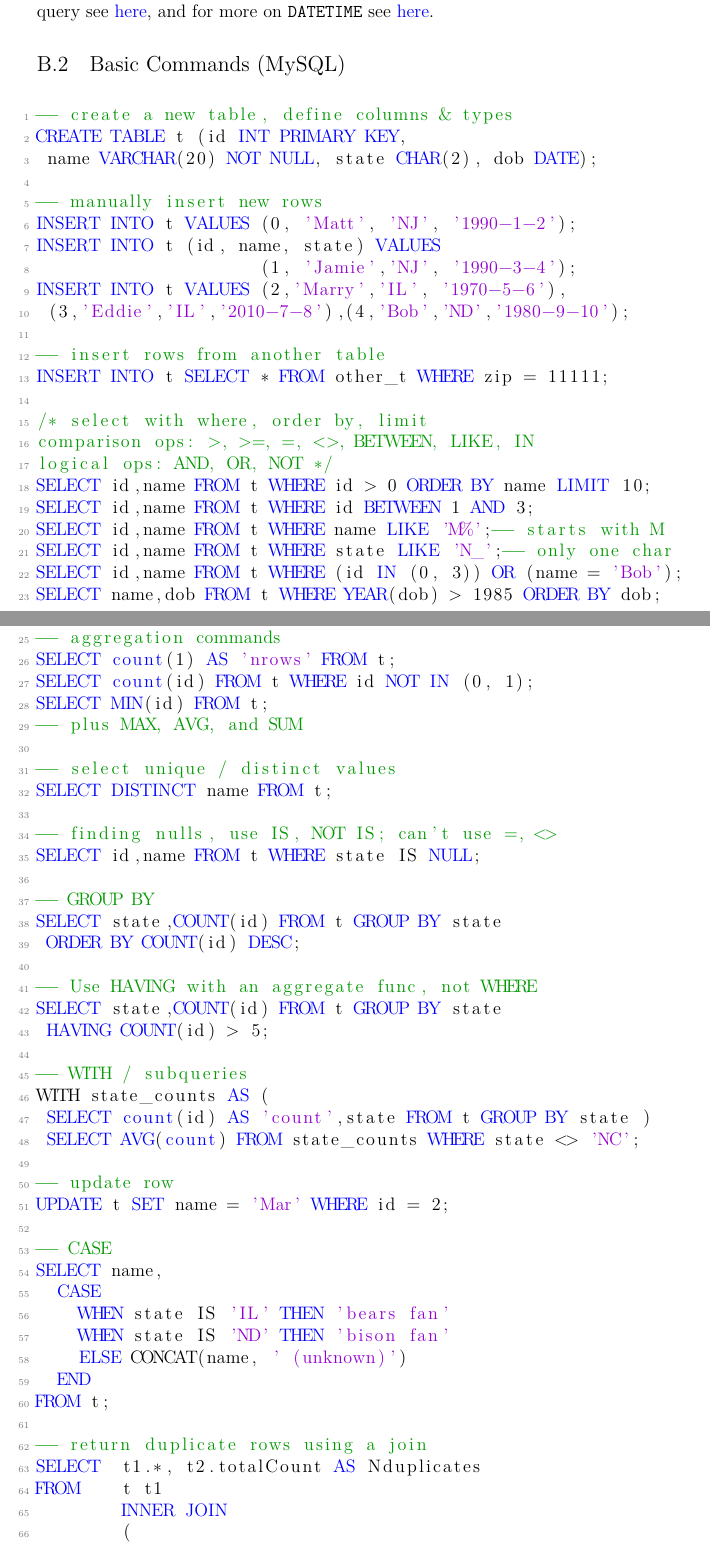
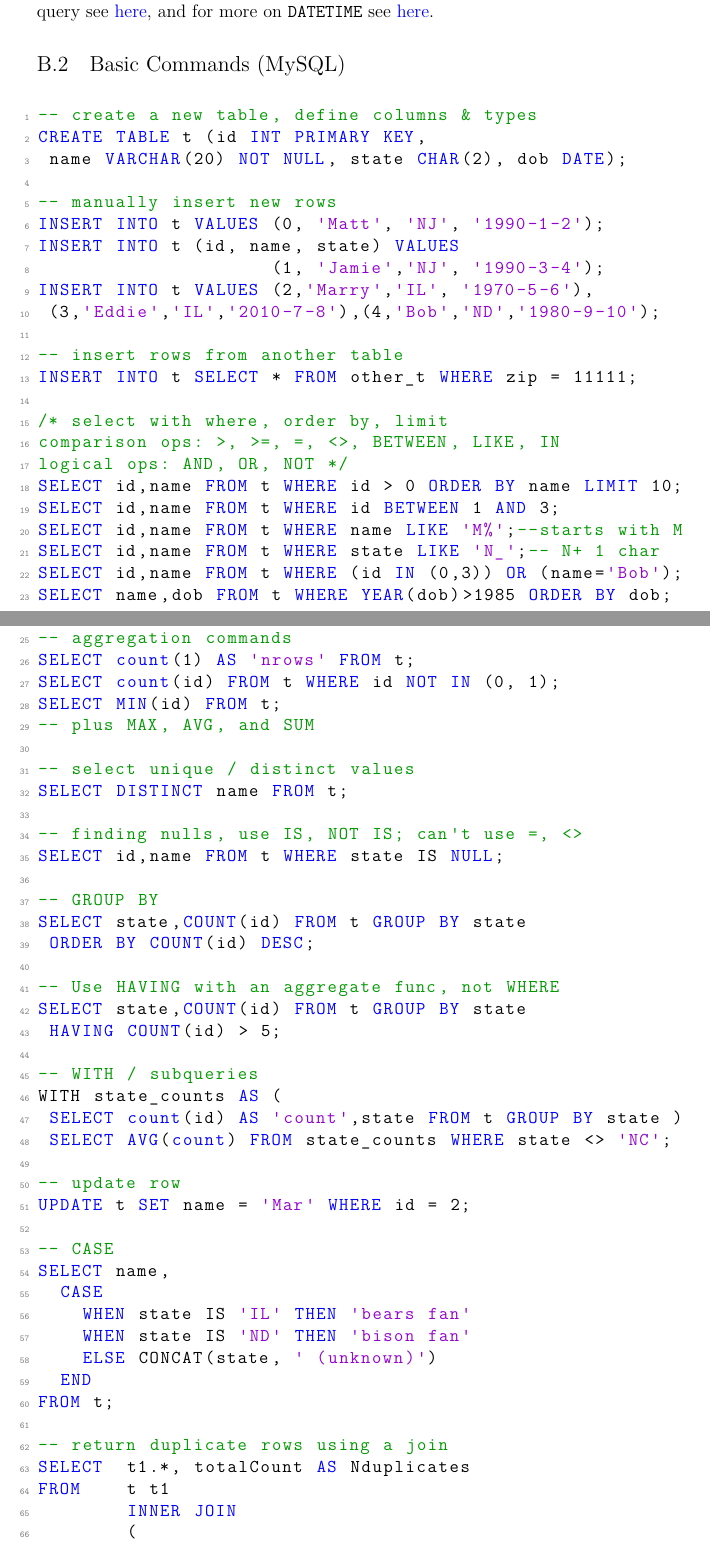
Before and after one commit to mepland/data_science_notes, a LaTeX thesis (ds_notes-epland.tex, which reads sections/appendixes/sql.tex): two parts of pages 41 and 42 of 59, joined at a grey line, cut so that both start at the same text. Compiled offline with pdfLaTeX.

Commit message:
small tweaks, fixed up listings appearance

```diff
--- a/ds_notes-epland.tex
+++ b/ds_notes-epland.tex
@@ -99,6 +99,8 @@
 \lstset{
   backgroundcolor=\color{white},     % choose the background color; you must add \usepackage{color} or \usepackage{xcolor}; should come as last argument
   % basicstyle=\ssmall,                % the size of the fonts that are used for the code
+  basicstyle=\ttfamily,              % make font tt
+  upquote=true,                      % make all single quotes straight up and down
   breakatwhitespace=false,           % sets if automatic breaks should only happen at whitespace
   breaklines=true,                   % sets automatic line breaking
   captionpos=b,                      % sets the caption-position to bottom
@@ -114,7 +116,7 @@
   % morekeywords={*,...},            % if you want to add more keywords to the set
   numbers=left,                      % where to put the line-numbers; possible values are (none, left, right)
   numbersep=5pt,                     % how far the line-numbers are from the code
-  numberstyle=\tiny\color{codegray}, % the style that is used for the line-numbers
+  numberstyle=\ttfamily\tiny\color{codegray}, % the style that is used for the line-numbers
   rulecolor=\color{black},           % if not set, the frame-color may be changed on line-breaks within not-black text (e.g. comments (green here))
   showspaces=false,                  % show spaces everywhere adding particular underscores; it overrides 'showstringspaces'
   showstringspaces=false,            % underline spaces within strings only
--- a/sections/appendixes/sql.tex
+++ b/sections/appendixes/sql.tex
@@ -47,10 +47,10 @@ comparison ops: >, >=, =, <>, BETWEEN, LIKE, IN
 logical ops: AND, OR, NOT */
 SELECT id,name FROM t WHERE id > 0 ORDER BY name LIMIT 10;
 SELECT id,name FROM t WHERE id BETWEEN 1 AND 3;
-SELECT id,name FROM t WHERE name LIKE 'M%';-- starts with M
-SELECT id,name FROM t WHERE state LIKE 'N_';-- only one char
-SELECT id,name FROM t WHERE (id IN (0, 3)) OR (name = 'Bob');
-SELECT name,dob FROM t WHERE YEAR(dob) > 1985 ORDER BY dob;
+SELECT id,name FROM t WHERE name LIKE 'M%';--starts with M
+SELECT id,name FROM t WHERE state LIKE 'N_';-- N+ 1 char
+SELECT id,name FROM t WHERE (id IN (0,3)) OR (name='Bob');
+SELECT name,dob FROM t WHERE YEAR(dob)>1985 ORDER BY dob;
 
 -- aggregation commands
 SELECT count(1) AS 'nrows' FROM t;
@@ -85,12 +85,12 @@ SELECT name,
   CASE
     WHEN state IS 'IL' THEN 'bears fan'
     WHEN state IS 'ND' THEN 'bison fan'
-    ELSE CONCAT(name, ' (unknown)')
+    ELSE CONCAT(state, ' (unknown)')
   END
 FROM t;
 
 -- return duplicate rows using a join
-SELECT  t1.*, t2.totalCount AS Nduplicates
+SELECT  t1.*, totalCount AS Nduplicates
 FROM    t t1
         INNER JOIN
         (
```
Also changed, not shown: sections/appendixes/additional/stats.tex (+1 -1 lines), sections/listofabbr.tex (+2 -0 lines), sections/appendixes/sql.tex (4 more changed lines).
